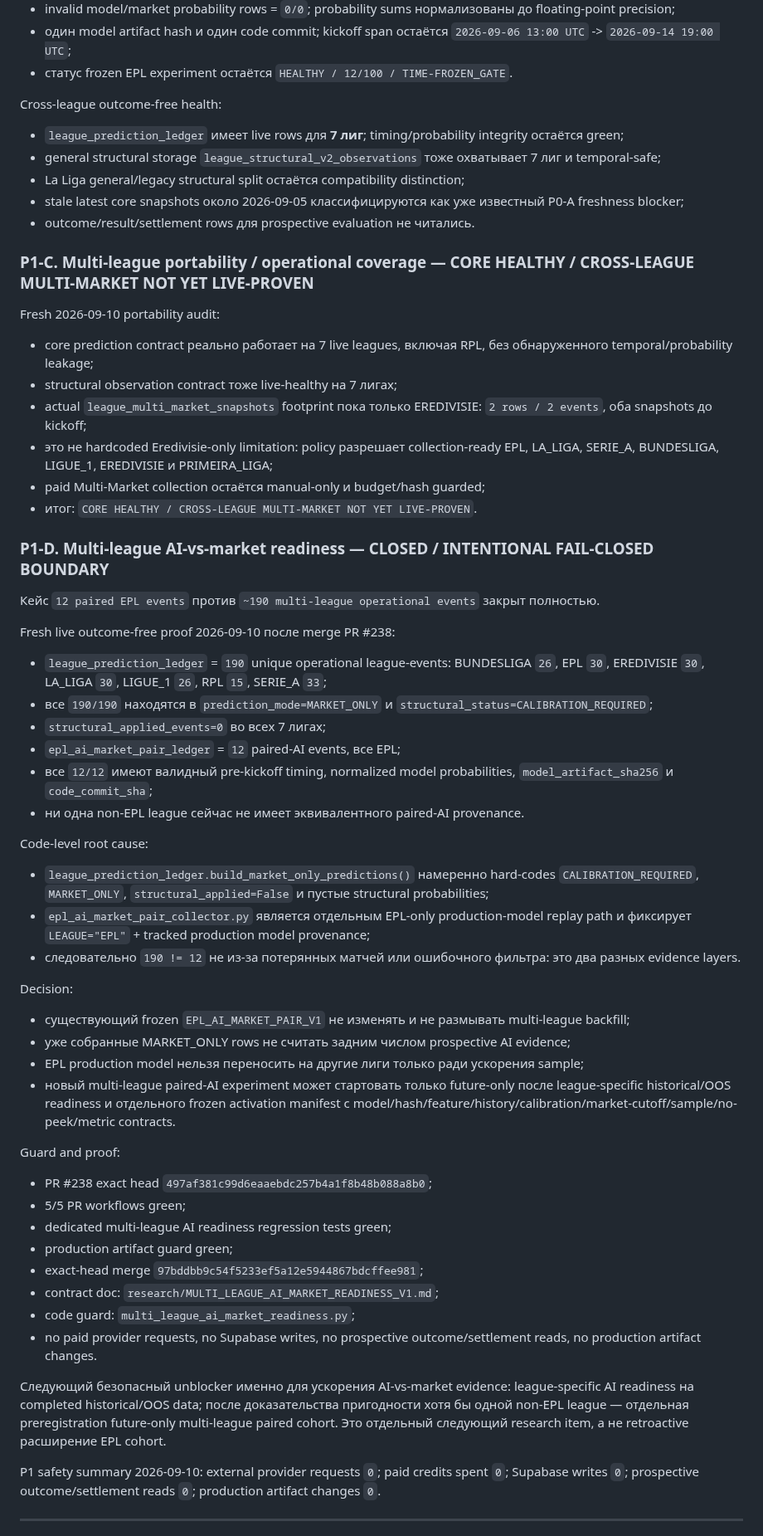
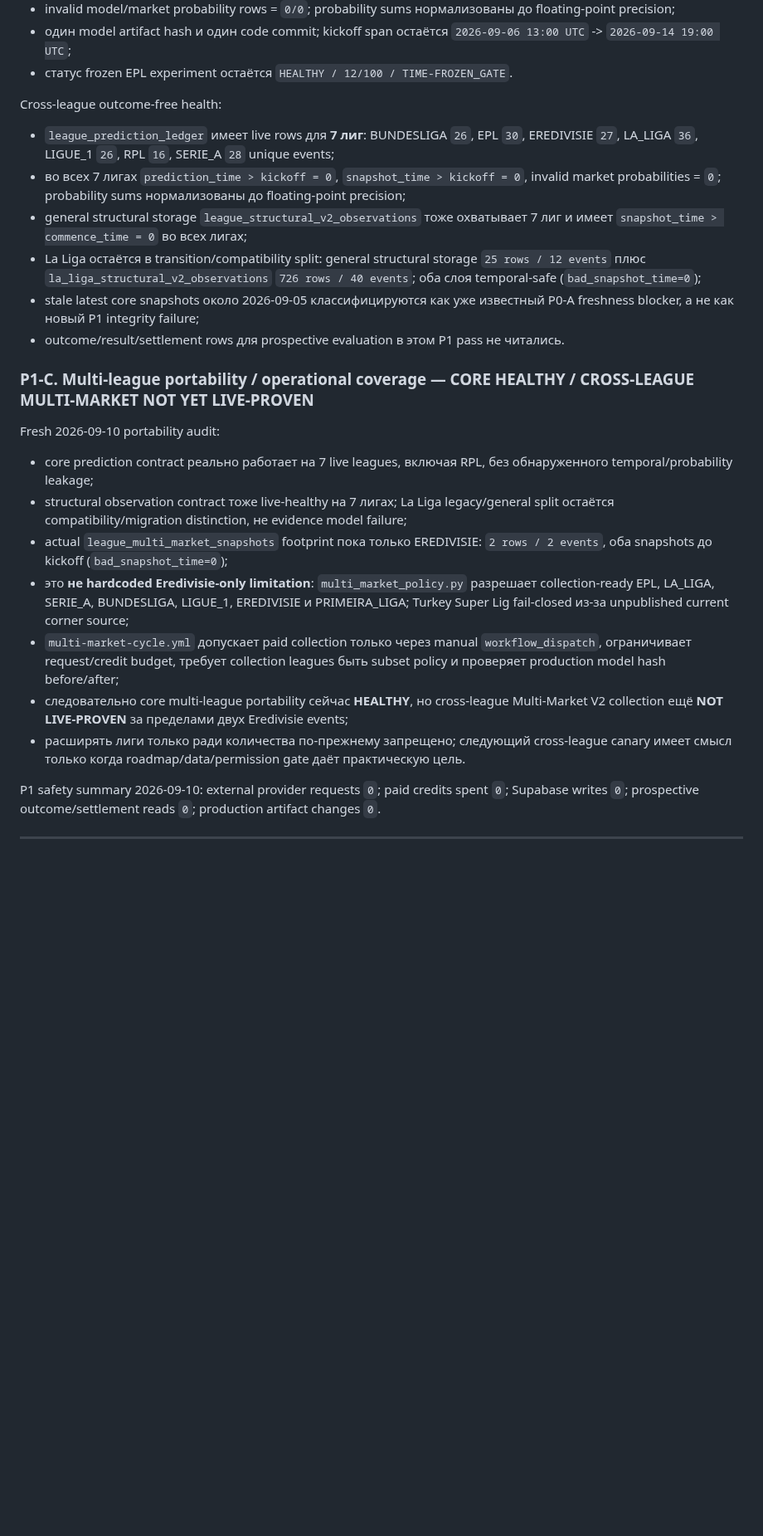
Before and after one commit to MaksimBlud/football-ai, a Markdown page: PROJECT_CONTINUITY.md, the part around one of its changes. Shown at 83% size. GitHub-like rendering; blank space fills up the shorter version.

```diff
--- a/PROJECT_CONTINUITY.md
+++ b/PROJECT_CONTINUITY.md
@@ -210,56 +210,23 @@ Fresh outcome-free live pass 2026-09-10:
 - статус frozen EPL experiment остаётся `HEALTHY / 12/100 / TIME-FROZEN_GATE`.
 
 Cross-league outcome-free health:
-- `league_prediction_ledger` имеет live rows для **7 лиг**; timing/probability integrity остаётся green;
-- general structural storage `league_structural_v2_observations` тоже охватывает 7 лиг и temporal-safe;
-- La Liga general/legacy structural split остаётся compatibility distinction;
-- stale latest core snapshots около 2026-09-05 классифицируются как уже известный P0-A freshness blocker;
-- outcome/result/settlement rows для prospective evaluation не читались.
+- `league_prediction_ledger` имеет live rows для **7 лиг**: BUNDESLIGA `26`, EPL `30`, EREDIVISIE `27`, LA_LIGA `36`, LIGUE_1 `26`, RPL `16`, SERIE_A `28` unique events;
+- во всех 7 лигах `prediction_time > kickoff = 0`, `snapshot_time > kickoff = 0`, invalid market probabilities = `0`; probability sums нормализованы до floating-point precision;
+- general structural storage `league_structural_v2_observations` тоже охватывает 7 лиг и имеет `snapshot_time > commence_time = 0` во всех лигах;
+- La Liga остаётся в transition/compatibility split: general structural storage `25 rows / 12 events` плюс `la_liga_structural_v2_observations` `726 rows / 40 events`; оба слоя temporal-safe (`bad_snapshot_time=0`);
+- stale latest core snapshots около 2026-09-05 классифицируются как уже известный P0-A freshness blocker, а не как новый P1 integrity failure;
+- outcome/result/settlement rows для prospective evaluation в этом P1 pass не читались.
 
 ### P1-C. Multi-league portability / operational coverage — CORE HEALTHY / CROSS-LEAGUE MULTI-MARKET NOT YET LIVE-PROVEN
 
 Fresh 2026-09-10 portability audit:
 - core prediction contract реально работает на 7 live leagues, включая RPL, без обнаруженного temporal/probability leakage;
-- structural observation contract тоже live-healthy на 7 лигах;
-- actual `league_multi_market_snapshots` footprint пока только EREDIVISIE: `2 rows / 2 events`, оба snapshots до kickoff;
-- это не hardcoded Eredivisie-only limitation: policy разрешает collection-ready EPL, LA_LIGA, SERIE_A, BUNDESLIGA, LIGUE_1, EREDIVISIE и PRIMEIRA_LIGA;
-- paid Multi-Market collection остаётся manual-only и budget/hash guarded;
-- итог: `CORE HEALTHY / CROSS-LEAGUE MULTI-MARKET NOT YET LIVE-PROVEN`.
-
-### P1-D. Multi-league AI-vs-market readiness — CLOSED / INTENTIONAL FAIL-CLOSED BOUNDARY
-
-Кейс `12 paired EPL events` против `~190 multi-league operational events` закрыт полностью.
-
-Fresh live outcome-free proof 2026-09-10 после merge PR #238:
-- `league_prediction_ledger` = `190` unique operational league-events: BUNDESLIGA `26`, EPL `30`, EREDIVISIE `30`, LA_LIGA `30`, LIGUE_1 `26`, RPL `15`, SERIE_A `33`;
-- все `190/190` находятся в `prediction_mode=MARKET_ONLY` и `structural_status=CALIBRATION_REQUIRED`;
-- `structural_applied_events=0` во всех 7 лигах;
-- `epl_ai_market_pair_ledger` = `12` paired-AI events, все EPL;
-- все `12/12` имеют валидный pre-kickoff timing, normalized model probabilities, `model_artifact_sha256` и `code_commit_sha`;
-- ни одна non-EPL league сейчас не имеет эквивалентного paired-AI provenance.
-
-Code-level root cause:
-- `league_prediction_ledger.build_market_only_predictions()` намеренно hard-codes `CALIBRATION_REQUIRED`, `MARKET_ONLY`, `structural_applied=False` и пустые structural probabilities;
-- `epl_ai_market_pair_collector.py` является отдельным EPL-only production-model replay path и фиксирует `LEAGUE="EPL"` + tracked production model provenance;
-- следовательно `190 != 12` не из-за потерянных матчей или ошибочного фильтра: это два разных evidence layers.
-
-Decision:
-- существующий frozen `EPL_AI_MARKET_PAIR_V1` не изменять и не размывать multi-league backfill;
-- уже собранные MARKET_ONLY rows не считать задним числом prospective AI evidence;
-- EPL production model нельзя переносить на другие лиги только ради ускорения sample;
-- новый multi-league paired-AI experiment может стартовать только future-only после league-specific historical/OOS readiness и отдельного frozen activation manifest с model/hash/feature/history/calibration/market-cutoff/sample/no-peek/metric contracts.
-
-Guard and proof:
-- PR #238 exact head `497af381c99d6eaaebdc257b4a1f8b48b088a8b0`;
-- 5/5 PR workflows green;
-- dedicated multi-league AI readiness regression tests green;
-- production artifact guard green;
-- exact-head merge `97bddbb9c54f5233ef5a12e5944867bdcffee981`;
-- contract doc: `research/MULTI_LEAGUE_AI_MARKET_READINESS_V1.md`;
-- code guard: `multi_league_ai_market_readiness.py`;
-- no paid provider requests, no Supabase writes, no prospective outcome/settlement reads, no production artifact changes.
-
-Следующий безопасный unblocker именно для ускорения AI-vs-market evidence: league-specific AI readiness на completed historical/OOS data; после доказательства пригодности хотя бы одной non-EPL league — отдельная preregistration future-only multi-league paired cohort. Это отдельный следующий research item, а не retroactive расширение EPL cohort.
+- structural observation contract тоже live-healthy на 7 лигах; La Liga legacy/general split остаётся compatibility/migration distinction, не evidence model failure;
+- actual `league_multi_market_snapshots` footprint пока только EREDIVISIE: `2 rows / 2 events`, оба snapshots до kickoff (`bad_snapshot_time=0`);
+- это **не hardcoded Eredivisie-only limitation**: `multi_market_policy.py` разрешает collection-ready EPL, LA_LIGA, SERIE_A, BUNDESLIGA, LIGUE_1, EREDIVISIE и PRIMEIRA_LIGA; Turkey Super Lig fail-closed из-за unpublished current corner source;
+- `multi-market-cycle.yml` допускает paid collection только через manual `workflow_dispatch`, ограничивает request/credit budget, требует collection leagues быть subset policy и проверяет production model hash before/after;
+- следовательно core multi-league portability сейчас **HEALTHY**, но cross-league Multi-Market V2 collection ещё **NOT LIVE-PROVEN** за пределами двух Eredivisie events;
+- расширять лиги только ради количества по-прежнему запрещено; следующий cross-league canary имеет смысл только когда roadmap/data/permission gate даёт практическую цель.
 
 P1 safety summary 2026-09-10: external provider requests `0`; paid credits spent `0`; Supabase writes `0`; prospective outcome/settlement reads `0`; production artifact changes `0`.
 
```
Also changed, not shown: other parts of PROJECT_CONTINUITY.md (+76 -30 lines).
